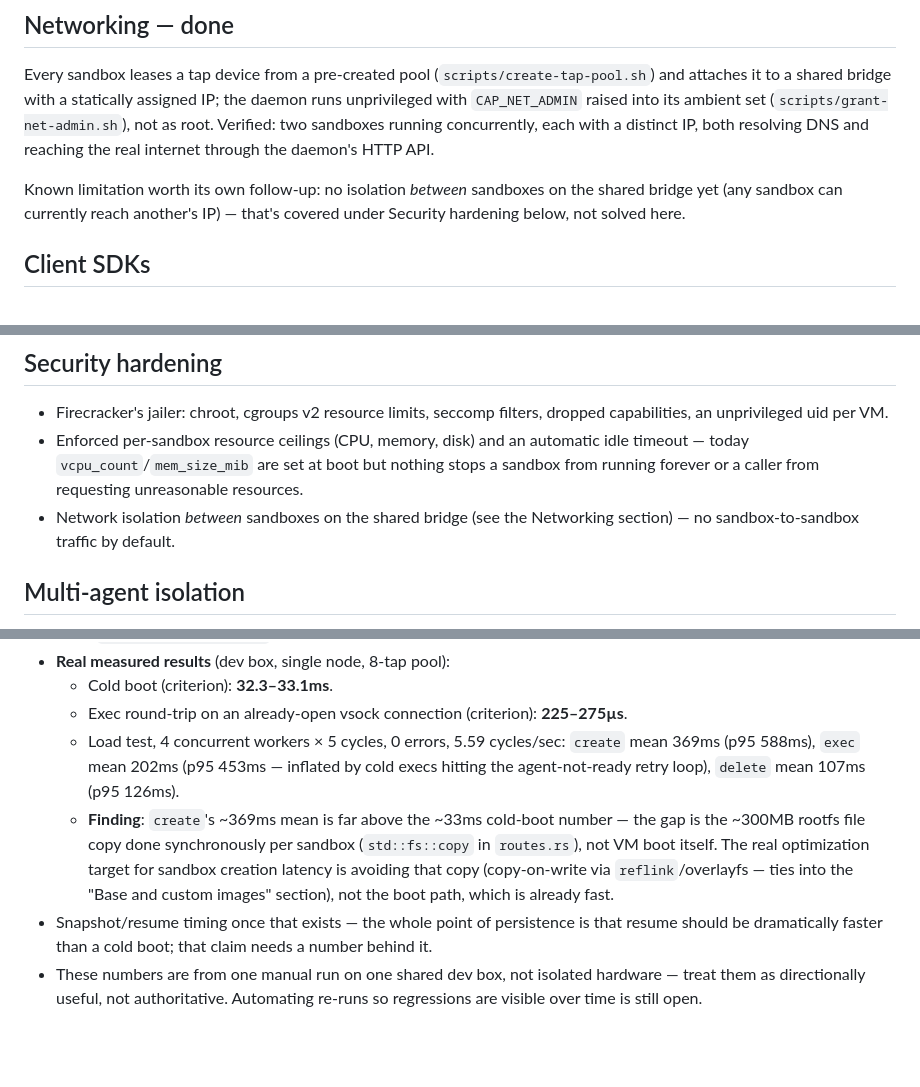
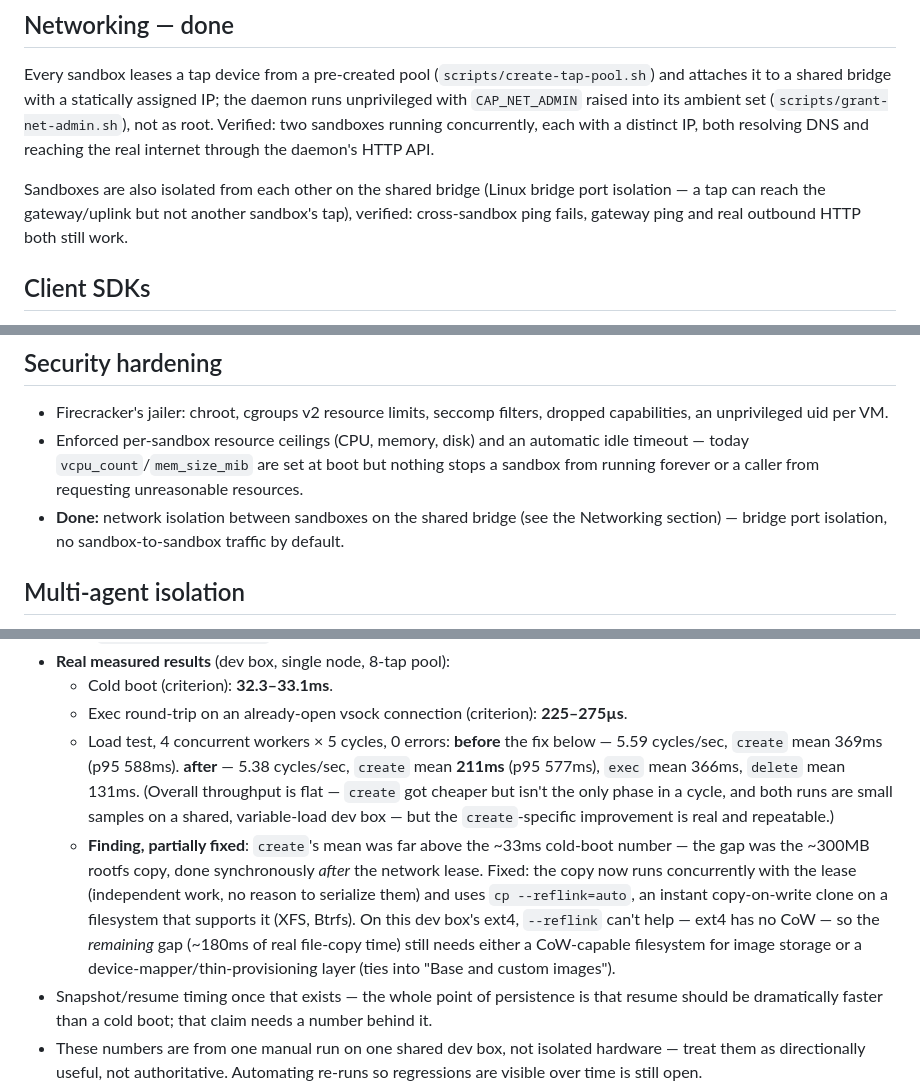
Before and after one commit to SumitKumar-17/sandkiln, a Markdown page: ROADMAP.md, 3 parts joined by grey strips. GitHub-like rendering; blank space fills up the shorter version.

Commit message:
Roadmap: mark cross-sandbox isolation done, record re-measured benchmarks
create latency dropped 369ms -> 211ms mean after parallelizing the rootfs
copy with the network lease -- re-measured, not assumed. Remaining gap is
real file-copy time on this box's ext4, which has no copy-on-write; that
needs either different image storage or a device-mapper layer.

```diff
--- a/ROADMAP.md
+++ b/ROADMAP.md
@@ -53,9 +53,10 @@ Verified: two sandboxes running concurrently, each with a distinct IP,
 both resolving DNS and reaching the real internet through the daemon's
 HTTP API.
 
-Known limitation worth its own follow-up: no isolation *between* sandboxes
-on the shared bridge yet (any sandbox can currently reach another's IP) —
-that's covered under Security hardening below, not solved here.
+Sandboxes are also isolated from each other on the shared bridge (Linux
+bridge port isolation — a tap can reach the gateway/uplink but not another
+sandbox's tap), verified: cross-sandbox ping fails, gateway ping and real
+outbound HTTP both still work.
 
 ## Client SDKs
 
@@ -148,8 +149,9 @@ that's covered under Security hardening below, not solved here.
   automatic idle timeout — today `vcpu_count`/`mem_size_mib` are set at
   boot but nothing stops a sandbox from running forever or a caller from
   requesting unreasonable resources.
-- Network isolation *between* sandboxes on the shared bridge (see the
-  Networking section) — no sandbox-to-sandbox traffic by default.
+- **Done:** network isolation between sandboxes on the shared bridge (see
+  the Networking section) — bridge port isolation, no sandbox-to-sandbox
+  traffic by default.
 
 ## Multi-agent isolation
 
@@ -196,17 +198,24 @@ that's covered under Security hardening below, not solved here.
   - Cold boot (criterion): **32.3–33.1ms**.
   - Exec round-trip on an already-open vsock connection (criterion):
     **225–275µs**.
-  - Load test, 4 concurrent workers × 5 cycles, 0 errors, 5.59 cycles/sec:
-    `create` mean 369ms (p95 588ms), `exec` mean 202ms (p95 453ms —
-    inflated by cold execs hitting the agent-not-ready retry loop),
-    `delete` mean 107ms (p95 126ms).
-  - **Finding**: `create`'s ~369ms mean is far above the ~33ms cold-boot
-    number — the gap is the ~300MB rootfs file copy done synchronously
-    per sandbox (`std::fs::copy` in `routes.rs`), not VM boot itself. The
-    real optimization target for sandbox creation latency is avoiding
-    that copy (copy-on-write via `reflink`/overlayfs — ties into the
-    "Base and custom images" section), not the boot path, which is
-    already fast.
+  - Load test, 4 concurrent workers × 5 cycles, 0 errors:
+    **before** the fix below — 5.59 cycles/sec, `create` mean 369ms
+    (p95 588ms).
+    **after** — 5.38 cycles/sec, `create` mean **211ms** (p95 577ms),
+    `exec` mean 366ms, `delete` mean 131ms. (Overall throughput is flat —
+    `create` got cheaper but isn't the only phase in a cycle, and both
+    runs are small samples on a shared, variable-load dev box — but the
+    `create`-specific improvement is real and repeatable.)
+  - **Finding, partially fixed**: `create`'s mean was far above the ~33ms
+    cold-boot number — the gap was the ~300MB rootfs copy, done
+    synchronously *after* the network lease. Fixed: the copy now runs
+    concurrently with the lease (independent work, no reason to serialize
+    them) and uses `cp --reflink=auto`, an instant copy-on-write clone on
+    a filesystem that supports it (XFS, Btrfs). On this dev box's ext4,
+    `--reflink` can't help — ext4 has no CoW — so the *remaining* gap
+    (~180ms of real file-copy time) still needs either a CoW-capable
+    filesystem for image storage or a device-mapper/thin-provisioning
+    layer (ties into "Base and custom images").
 - Snapshot/resume timing once that exists — the whole point of persistence
   is that resume should be dramatically faster than a cold boot; that
   claim needs a number behind it.
```
